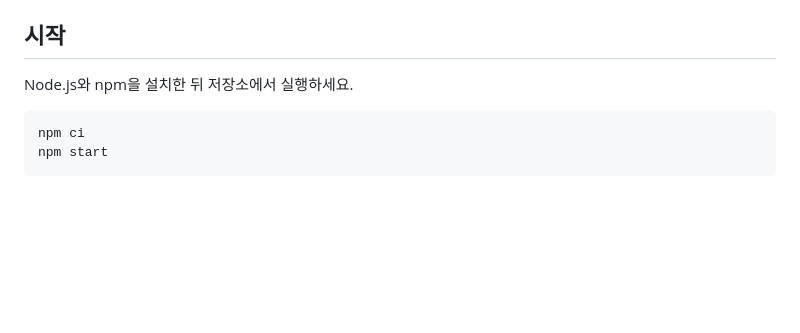
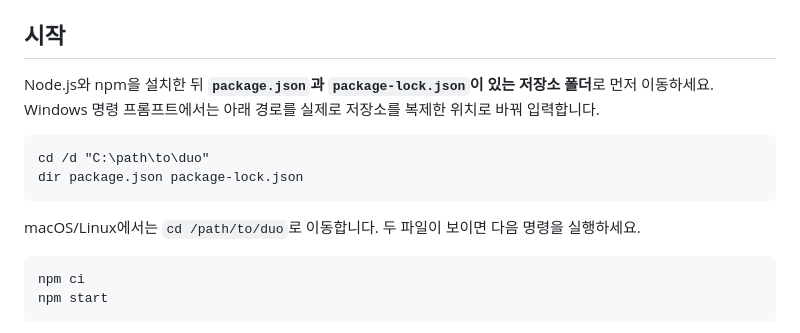
Before and after one commit to qqqqdh/duo, a Markdown page: README.md, the part around the change. Rendered like a GitHub page; blank space fills up the shorter version.

Commit message:
Show repository directory before npm commands

````diff
--- a/README.md
+++ b/README.md
@@ -4,7 +4,14 @@
 
 ## 시작
 
-Node.js와 npm을 설치한 뒤 저장소에서 실행하세요.
+Node.js와 npm을 설치한 뒤 **`package.json`과 `package-lock.json`이 있는 저장소 폴더**로 먼저 이동하세요. Windows 명령 프롬프트에서는 아래 경로를 실제로 저장소를 복제한 위치로 바꿔 입력합니다.
+
+```bat
+cd /d "C:\path\to\duo"
+dir package.json package-lock.json
+```
+
+macOS/Linux에서는 `cd /path/to/duo`로 이동합니다. 두 파일이 보이면 다음 명령을 실행하세요.
 
 ```bash
 npm ci
````
